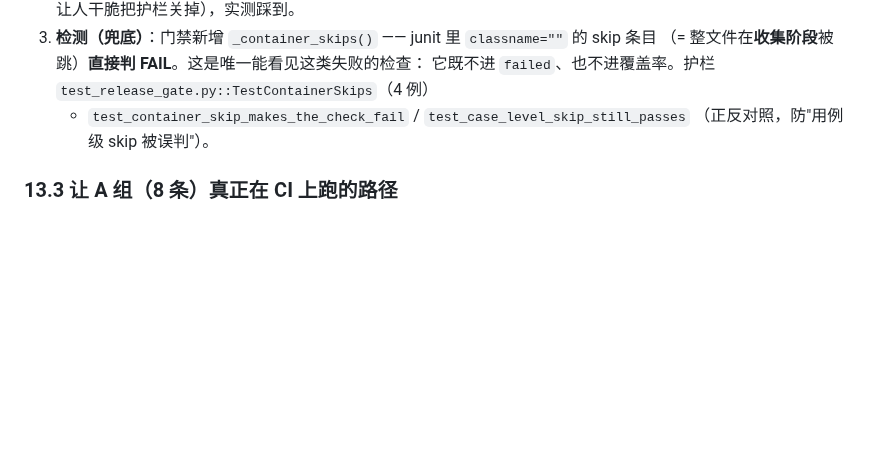
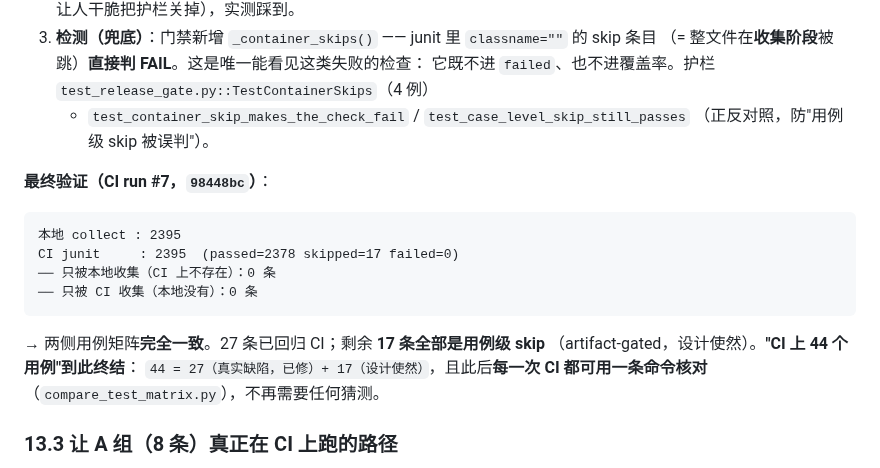
Before and after one commit to haowuxiwang/BatchSentry, a Markdown page: docs/ADVERSARIAL_AUDIT.md, the part around the change. Rendered like a GitHub page; blank space fills up the shorter version.

Commit message:
docs(audit): §13.2b 补最终验证 —— 两侧用例矩阵归零（run #7：2395/2395，差异 0）
CI run #7（98448bc）实测：

    本地 collect : 2395
    CI junit     : 2395  (passed=2378 skipped=17 failed=0)
    ── 只被本地收集：0 条
    ── 只被 CI 收集：0 条

27 条已回归 CI，剩余 17 条全部是用例级 skip（artifact-gated，设计使然）。
"CI 上 44 个用例"到此终结：44 = 27（真实缺陷，已修）+ 17（设计使然），
且此后每次 CI 都能用一条 compare_test_matrix.py 命令核对，不再依赖猜测。

````diff
--- a/docs/ADVERSARIAL_AUDIT.md
+++ b/docs/ADVERSARIAL_AUDIT.md
@@ -506,6 +506,20 @@ CI run #6（`4416de8`）之后，artifact 里首次有了 `gate_junit_*.xml`，
    + `test_container_skip_makes_the_check_fail` / `test_case_level_skip_still_passes`
    （正反对照，防"用例级 skip 被误判"）。
 
+**最终验证（CI run #7，`98448bc`）**：
+
+```
+本地 collect : 2395
+CI junit     : 2395  (passed=2378 skipped=17 failed=0)
+── 只被本地收集（CI 上不存在）：0 条
+── 只被 CI 收集（本地没有）：0 条
+```
+
+→ 两侧用例矩阵**完全一致**。27 条已回归 CI；剩余 **17 条全部是用例级 skip**
+（artifact-gated，设计使然）。**"CI 上 44 个用例"到此终结**：
+`44 = 27（真实缺陷，已修）+ 17（设计使然）`，且此后**每一次 CI 都可用一条命令核对**
+（`compare_test_matrix.py`），不再需要任何猜测。
+
 ### 13.3 让 A 组（8 条）真正在 CI 上跑的路径
 
 需要给 CI 加一个 job：装 PyInstaller → 跑 `build.ps1`（或直接 `pyinstaller pbc-server.spec`）
````
